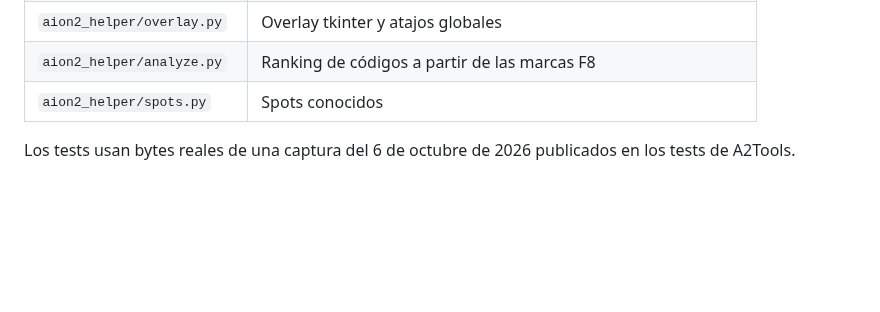
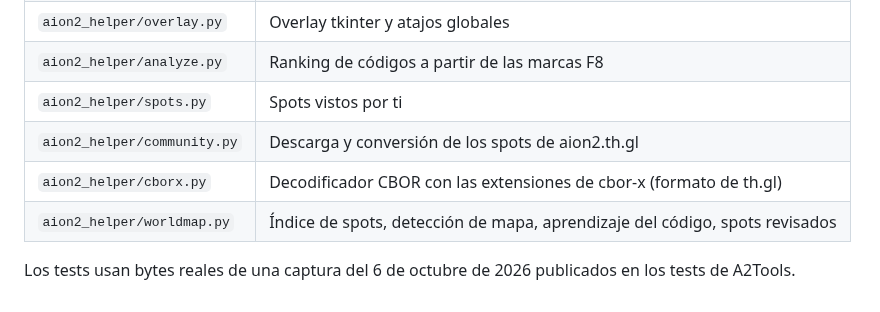
Before and after one commit to AdrianJimenezSantiago/Aion2_Helper, a Markdown page: README.md, the part around one of its changes. GitHub-like rendering; blank space fills up the shorter version.

```diff
--- a/README.md
+++ b/README.md
@@ -142,6 +187,9 @@ pytest
 | `aion2_helper/detector.py` | Estado del mundo y cubos activos |
 | `aion2_helper/overlay.py` | Overlay tkinter y atajos globales |
 | `aion2_helper/analyze.py` | Ranking de códigos a partir de las marcas F8 |
-| `aion2_helper/spots.py` | Spots conocidos |
+| `aion2_helper/spots.py` | Spots vistos por ti |
+| `aion2_helper/community.py` | Descarga y conversión de los spots de aion2.th.gl |
+| `aion2_helper/cborx.py` | Decodificador CBOR con las extensiones de cbor-x (formato de th.gl) |
+| `aion2_helper/worldmap.py` | Índice de spots, detección de mapa, aprendizaje del código, spots revisados |
 
 Los tests usan bytes reales de una captura del 6 de octubre de 2026 publicados en los tests de A2Tools.
```
Also changed, not shown: other parts of README.md (+65 -20 lines), docs/INVESTIGACION_CUBOS.md (added, +99 -0 lines), docs/overlay-demo.png (added), 13 other files.
